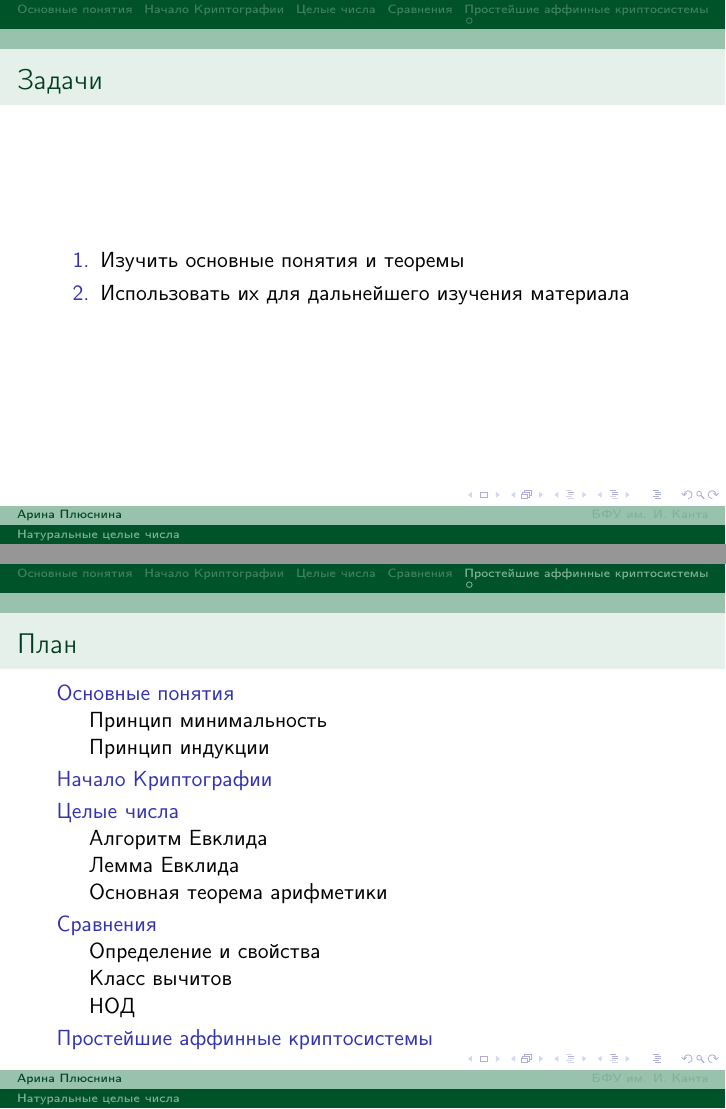
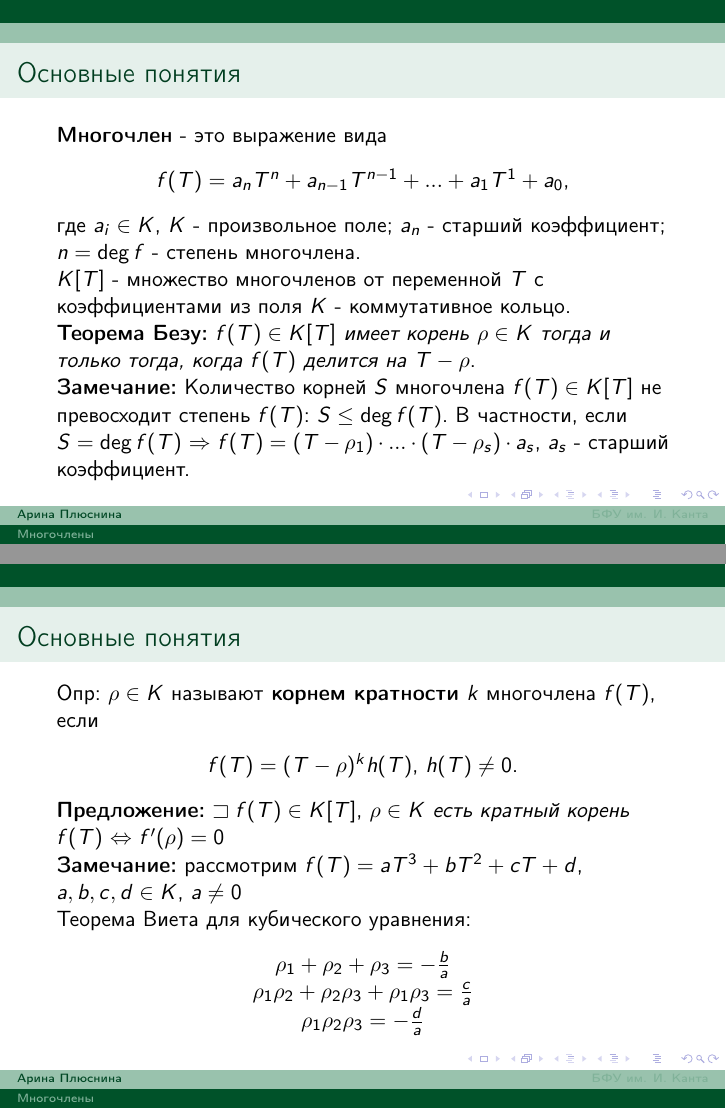
Before and after one commit to arinaplyusnina/Plyusnina, LaTeX slides (lab2/lab2.tex): pages 2 and 3 of 4 before the commit and pages 2 and 3 of 3 after it, joined at a grey line. Compiled offline with pdfLaTeX.

Commit message:
Add files via upload

```diff
--- a/lab2/lab2.tex
+++ b/lab2/lab2.tex
@@ -3,7 +3,8 @@
 \usecolortheme{spruce}
 \usepackage[utf8]{inputenc}
 \usepackage[russian]{babel}
-\title{Натуральные целые числа}
+\usepackage{amsmath}
+\title{Многочлены}
 \subtitle{Введение в специальность}
 \author{Арина Плюснина}
 \institute{БФУ им. И. Канта}
@@ -12,27 +13,27 @@
 \begin{frame}
 	\titlepage
 \end{frame}
-\begin{frame}{Задачи}
-	\begin{enumerate}
-		\item Изучить основные понятия и теоремы
-		\item Использовать их для дальнейшего изучения материала
-	\end{enumerate}
-\end{frame}
-\begin{frame}
-	\frametitle{План}
-	\tableofcontents
-	\section{Основные понятия}
-	\subsection{Принцип минимальность}
-	\subsection{Принцип индукции}
-	\section{Начало Криптографии}
-	\section{Целые числа}
-	\subsection{Алгоритм Евклида}
-	\subsection{Лемма Евклида}
-	\subsection{Основная теорема арифметики}
-	\section{Сравнения}
-	\subsection{Определение и свойства}
-	\subsection{Класс вычитов}
-	\subsection{НОД}
-	\section{Простейшие аффинные криптосистемы}
+\begin{frame}{Основные понятия}
+	\textbf{Многочлен} - это выражение вида \begin{center}$f(T)=a_{n} T^n+a_{n-1}T^{n-1}+...+a_1T^1+a_0$,
+	\end{center}
+	где $a_i\in K$, $K$ - произвольное поле;
+	$a_n$ -  старший коэффициент;
+	$n=\deg f$ - степень многочлена.
+	\newline $K[T]$ - множество многочленов от переменной $T$ с коэффициентами из поля $K$ - коммутативное кольцо.
+	\newline \textbf{Теорема Безу:} $f(T)\in K[T]$ \textit{имеет корень} $\rho\in K$ \textit{тогда и только тогда, когда} $f(T)$ \textit{делится на} $T-\rho$.
+	\newline \textbf{Замечание:} Количество корней $S$ многочлена $f(T)\in K[T]$ не превосходит степень $f(T)$: $S\le\deg f(T)$. В частности, если $S=\deg f(T)$ $\Rightarrow$ $f(T)=(T-\rho_1)\cdot...\cdot(T-\rho_s)\cdot a_s$, $a_s$ - старший коэффициент.
 \end{frame}
 
+\begin{frame}{Основные понятия}
+	Опр: $\rho\in K$ называют \textbf{корнем кратности} $k$ многочлена $f(T)$, если
+	\begin{center}
+		$f(T)=(T-\rho)^kh(T)$, $h(T)\ne0$.
+	\end{center}
+	\textbf{Предложение:} $\sqsupset f(T)\in K[T]$, $\rho\in K$ \textit{есть кратный корень} $f(T)$ $\Leftrightarrow$ $f'(\rho)=0$
+	\newline \textbf{Замечание:} рассмотрим $f(T)=aT^3+bT^2+cT+d$, $a,b,c,d\in K$, $a\ne0$
+	\newline Теорема Виета для кубического уравнения:
+	\begin{center}
+		$\rho_1+\rho_2+\rho_3=-\frac{b}{a}$ \\$\rho_1\rho_2+\rho_2\rho_3+\rho_1\rho_3=\frac{c}{a}$ \\$\rho_1\rho_2\rho_3=-\frac{d}{a}$
+	\end{center}
+	\end{frame}
+
```
Also changed, not shown: lab2/lab2.tex (5 more changed lines).
